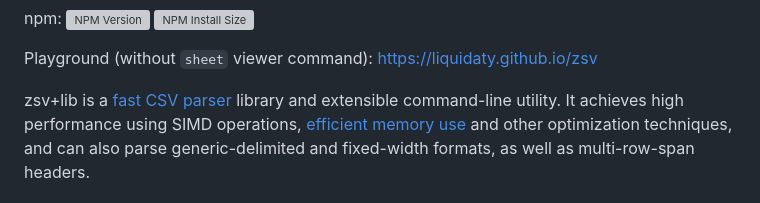
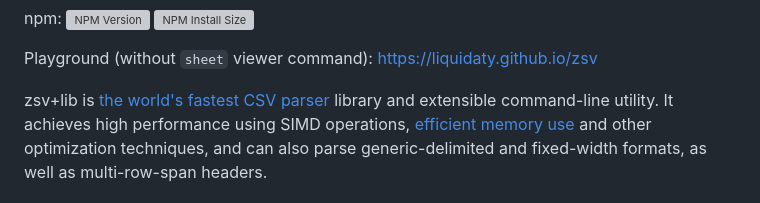
Before and after one commit to liquidaty/zsv, a Markdown page: README.md, the part around the change. Drawn GitHub-style; grey boxes are pictures that could not be loaded.

```diff
--- a/README.md
+++ b/README.md
@@ -17,7 +17,7 @@ npm:
 
 Playground (without `sheet` viewer command): https://liquidaty.github.io/zsv
 
-zsv+lib is a [fast CSV parser](./app/benchmark/README.md) library and extensible command-line utility. It
+zsv+lib is [the world's fastest CSV parser](./app/benchmark/README.md) library and extensible command-line utility. It
 achieves high performance using SIMD operations, [efficient memory
 use](docs/memory.md) and other optimization techniques, and can also parse
 generic-delimited and fixed-width formats, as well as multi-row-span headers.
```
